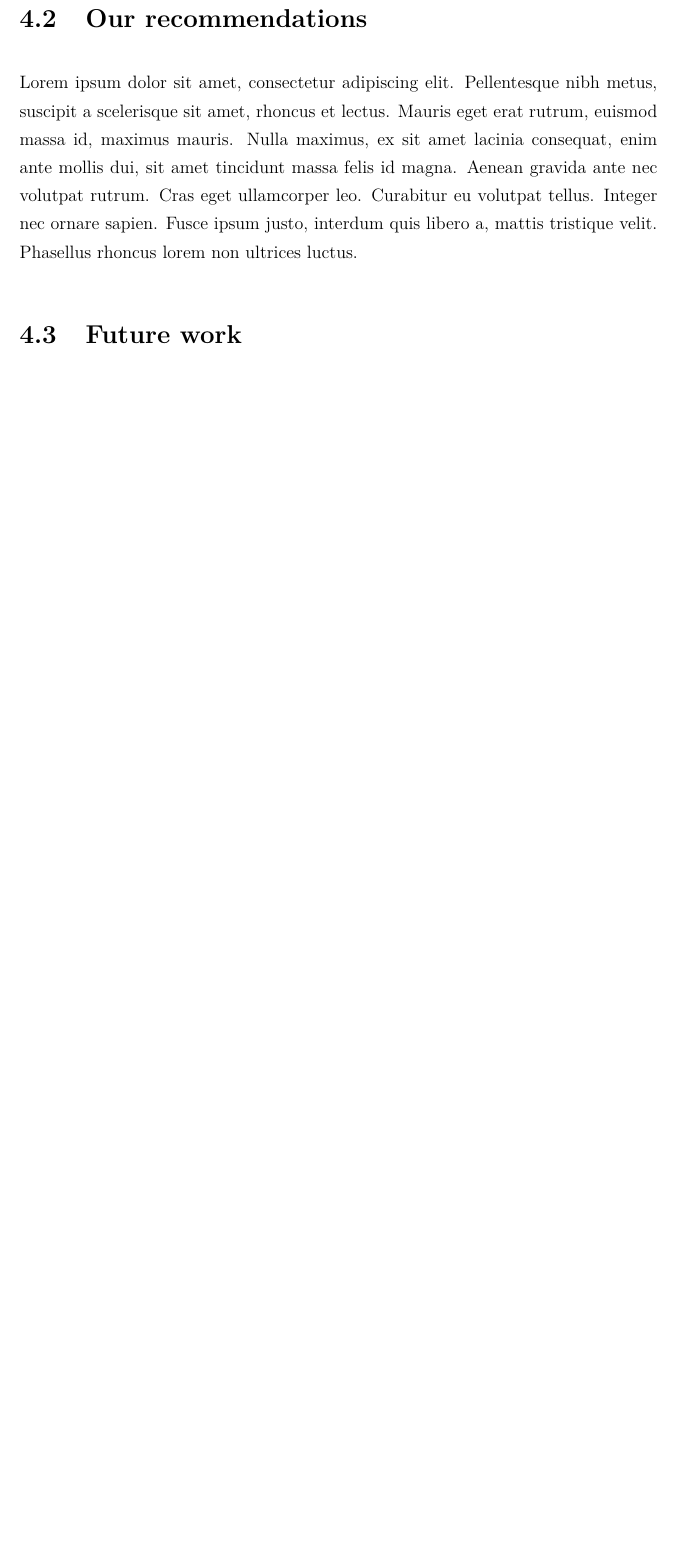
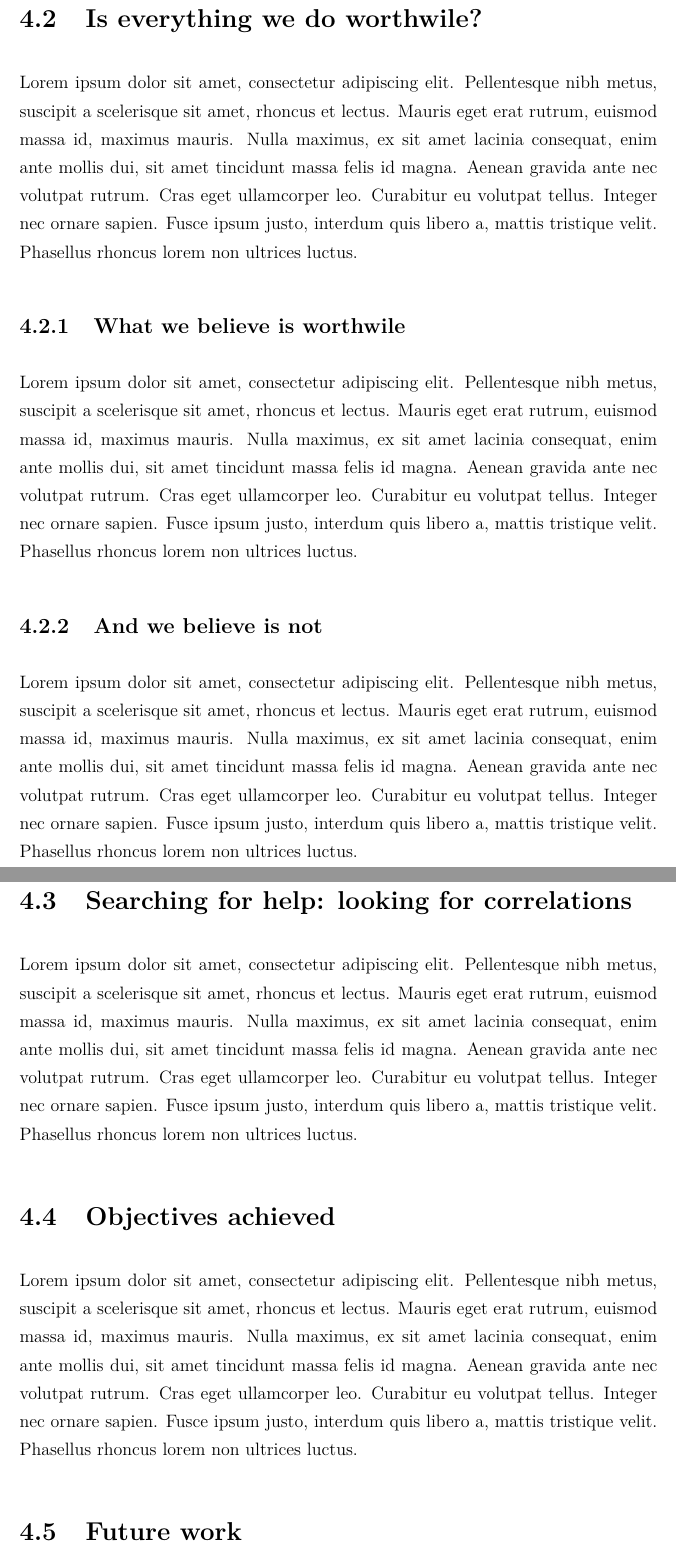
Before and after one commit to MangaUchiha/Tesi, a LaTeX thesis (main.tex, which reads chapters/Discussion.tex): part of page 43 of 66 before the commit and two parts of pages 43 and 44 of 67 after it, the two joined at a grey line, cut at the place of the change, the shorter picture padded with empty space. Compiled offline with pdfLaTeX.

Commit message:
Inserted Titles of 3 and 4

```diff
--- a/chapters/Discussion.tex
+++ b/chapters/Discussion.tex
@@ -10,14 +12,26 @@ Lorem ipsum dolor sit amet, consectetur adipiscing elit. Pellentesque nibh metus
+\section{Is everything we do worthwile?}\label{sec:worthwile?}
+Lorem ipsum dolor sit amet, consectetur adipiscing elit. Pellentesque nibh metus, suscipit a scelerisque sit amet, rhoncus et lectus. Mauris eget erat rutrum, euismod massa id, maximus mauris. Nulla maximus, ex sit amet lacinia consequat, enim ante mollis dui, sit amet tincidunt massa felis id magna. Aenean gravida ante nec volutpat rutrum. Cras eget ullamcorper leo. Curabitur eu volutpat tellus. Integer nec ornare sapien. Fusce ipsum justo, interdum quis libero a, mattis tristique velit. Phasellus rhoncus lorem non ultrices luctus.
+
+\subsection{What we believe is worthwile}\label{sec:worthwile}
+Lorem ipsum dolor sit amet, consectetur adipiscing elit. Pellentesque nibh metus, suscipit a scelerisque sit amet, rhoncus et lectus. Mauris eget erat rutrum, euismod massa id, maximus mauris. Nulla maximus, ex sit amet lacinia consequat, enim ante mollis dui, sit amet tincidunt massa felis id magna. Aenean gravida ante nec volutpat rutrum. Cras eget ullamcorper leo. Curabitur eu volutpat tellus. Integer nec ornare sapien. Fusce ipsum justo, interdum quis libero a, mattis tristique velit. Phasellus rhoncus lorem non ultrices luctus.
+%E Questo è in linea con la letteratura?
+
+\subsection{And we believe is not}\label{sec:notworthwile}
+Lorem ipsum dolor sit amet, consectetur adipiscing elit. Pellentesque nibh metus, suscipit a scelerisque sit amet, rhoncus et lectus. Mauris eget erat rutrum, euismod massa id, maximus mauris. Nulla maximus, ex sit amet lacinia consequat, enim ante mollis dui, sit amet tincidunt massa felis id magna. Aenean gravida ante nec volutpat rutrum. Cras eget ullamcorper leo. Curabitur eu volutpat tellus. Integer nec ornare sapien. Fusce ipsum justo, interdum quis libero a, mattis tristique velit. Phasellus rhoncus lorem non ultrices luctus.
+%E Questo è in linea con la letteratura?
+
+\section{Searching for help: looking for correlations}\label{sec:searchforhelp}
+Lorem ipsum dolor sit amet, consectetur adipiscing elit. Pellentesque nibh metus, suscipit a scelerisque sit amet, rhoncus et lectus. Mauris eget erat rutrum, euismod massa id, maximus mauris. Nulla maximus, ex sit amet lacinia consequat, enim ante mollis dui, sit amet tincidunt massa felis id magna. Aenean gravida ante nec volutpat rutrum. Cras eget ullamcorper leo. Curabitur eu volutpat tellus. Integer nec ornare sapien. Fusce ipsum justo, interdum quis libero a, mattis tristique velit. Phasellus rhoncus lorem non ultrices luctus.
+
+\section{Objectives achieved}\label{secd:descriptiveanalyses}
 Lorem ipsum dolor sit amet, consectetur adipiscing elit. Pellentesque nibh metus, suscipit a scelerisque sit amet, rhoncus et lectus. Mauris eget erat rutrum, euismod massa id, maximus mauris. Nulla maximus, ex sit amet lacinia consequat, enim ante mollis dui, sit amet tincidunt massa felis id magna. Aenean gravida ante nec volutpat rutrum. Cras eget ullamcorper leo. Curabitur eu volutpat tellus. Integer nec ornare sapien. Fusce ipsum justo, interdum quis libero a, mattis tristique velit. Phasellus rhoncus lorem non ultrices luctus.
 
 %COSA SIAMO RIUSCITI A CAPIRE
-
-\section{Our recommendations}\label{sec:ourrecommendations}
-Lorem ipsum dolor sit amet, consectetur adipiscing elit. Pellentesque nibh metus, suscipit a scelerisque sit amet, rhoncus et lectus. Mauris eget erat rutrum, euismod massa id, maximus mauris. Nulla maximus, ex sit amet lacinia consequat, enim ante mollis dui, sit amet tincidunt massa felis id magna. Aenean gravida ante nec volutpat rutrum. Cras eget ullamcorper leo. Curabitur eu volutpat tellus. Integer nec ornare sapien. Fusce ipsum justo, interdum quis libero a, mattis tristique velit. Phasellus rhoncus lorem non ultrices luctus.
-
 %COSA SI DOVREBBE FARE QUINDI
 
 \section{Future work}\label{sec:futurework}
 Lorem ipsum dolor sit amet, consectetur adipiscing elit. Pellentesque nibh metus, suscipit a scelerisque sit amet, rhoncus et lectus. Mauris eget erat rutrum, euismod massa id, maximus mauris. Nulla maximus, ex sit amet lacinia consequat, enim ante mollis dui, sit amet tincidunt massa felis id magna. Aenean gravida ante nec volutpat rutrum. Cras eget ullamcorper leo. Curabitur eu volutpat tellus. Integer nec ornare sapien. Fusce ipsum justo, interdum quis libero a, mattis tristique velit. Phasellus rhoncus lorem non ultrices luctus.
 
-%QUI INSERISCI COSA SI POTREBBE ANCORA FARE: MAGARI LO STUDIO COSTO BENEFICIO SUI DATI
-%O MAGARI UN DATABASE NAZIONALE CON I RISULTATI DELLE ANALISI
+%QUI INSERISCI COSA SI POTREBBE ANCORA FARE
+%O MAGARI UN DATABASE NAZIONALE CON I RISULTATI DELLE ANALISI per studi epidemiologici approfonditi o ingradire la
+%popolazione per più correlazioni che a noi sono sfuggite a causa dei pochi dati.
```
Also changed, not shown: chapters/Results.tex (+3 -5 lines), main.pdf, chapters/Discussion.tex (4 more changed lines), 7 other files.
